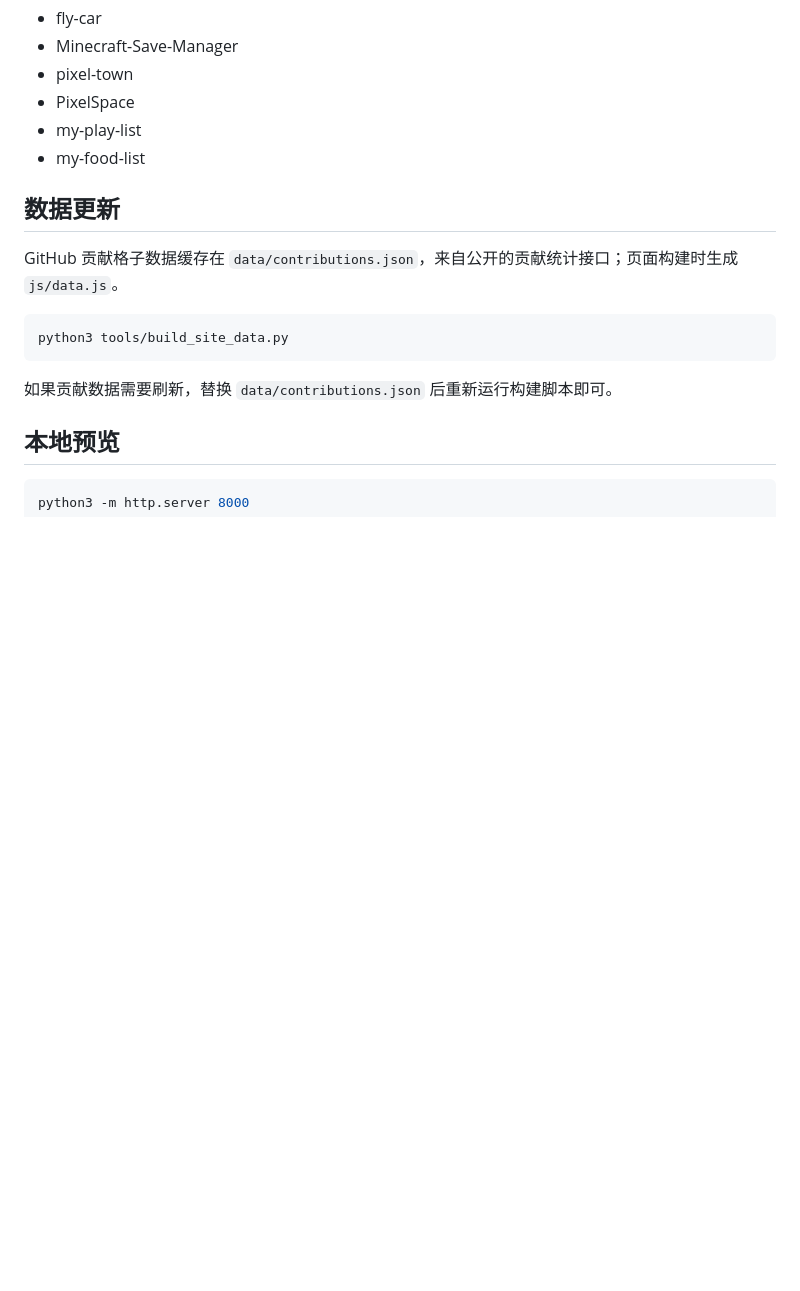
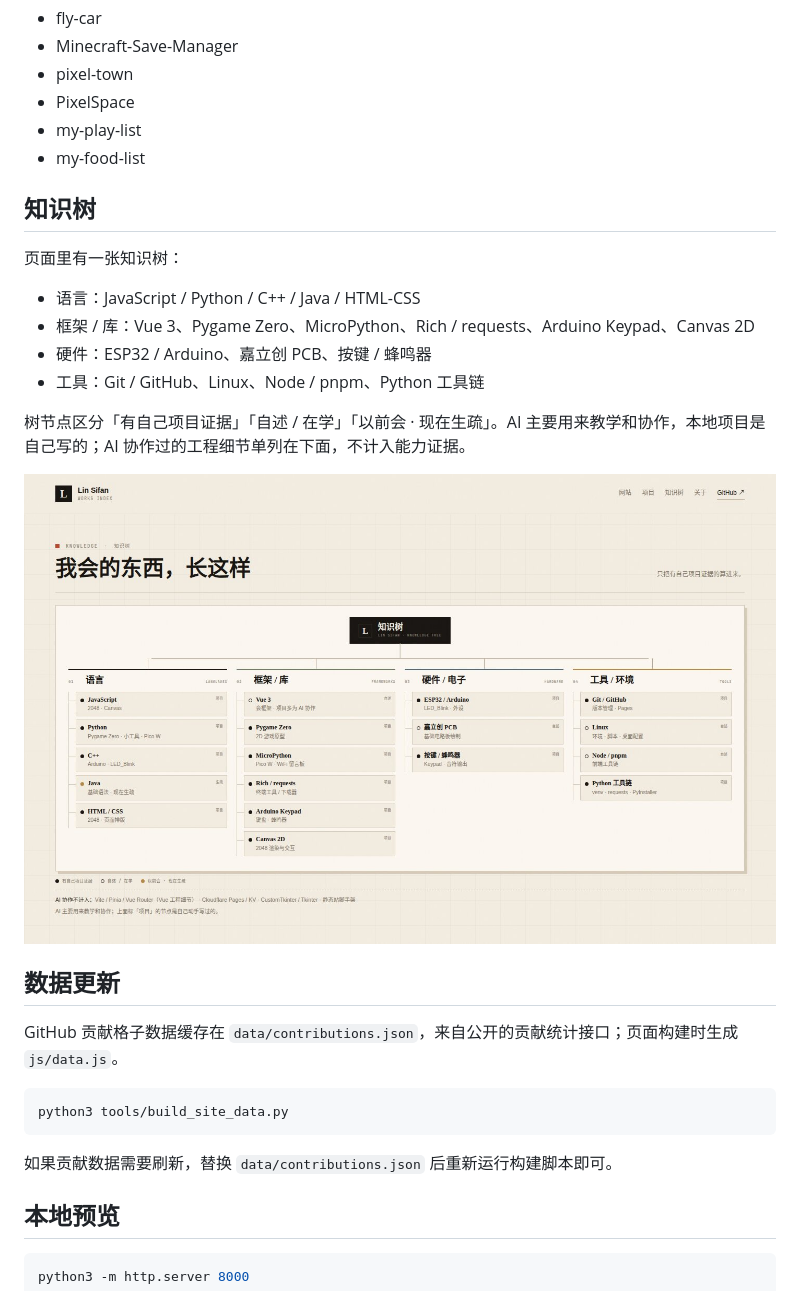
Before and after one commit to TuxLin123233/my-works, a Markdown page: README.md, the part around the change. GitHub-like rendering; pictures changed too: docs/preview-knowledge.jpg (added); blank space fills up the shorter version.

```diff
--- a/README.md
+++ b/README.md
@@ -36,6 +36,21 @@
 - my-play-list
 - my-food-list
 
+## 知识树
+
+页面里有一张知识树：
+
+- 语言：JavaScript / Python / C++ / Java / HTML-CSS
+- 框架 / 库：Vue 3、Pygame Zero、MicroPython、Rich / requests、Arduino Keypad、Canvas 2D
+- 硬件：ESP32 / Arduino、嘉立创 PCB、按键 / 蜂鸣器
+- 工具：Git / GitHub、Linux、Node / pnpm、Python 工具链
+
+树节点区分「有自己项目证据」「自述 / 在学」「以前会 · 现在生疏」。AI 主要用来教学和协作，本地项目是自己写的；AI 协作过的工程细节单列在下面，不计入能力证据。
+
+<p align="center">
+  <img src="docs/preview-knowledge.jpg" alt="知识树" width="100%">
+</p>
+
 ## 数据更新
 
 GitHub 贡献格子数据缓存在 `data/contributions.json`，来自公开的贡献统计接口；页面构建时生成 `js/data.js`。
```
Also changed, not shown: docs/preview-home.jpg, docs/preview-mobile.jpg, 5 other files.
